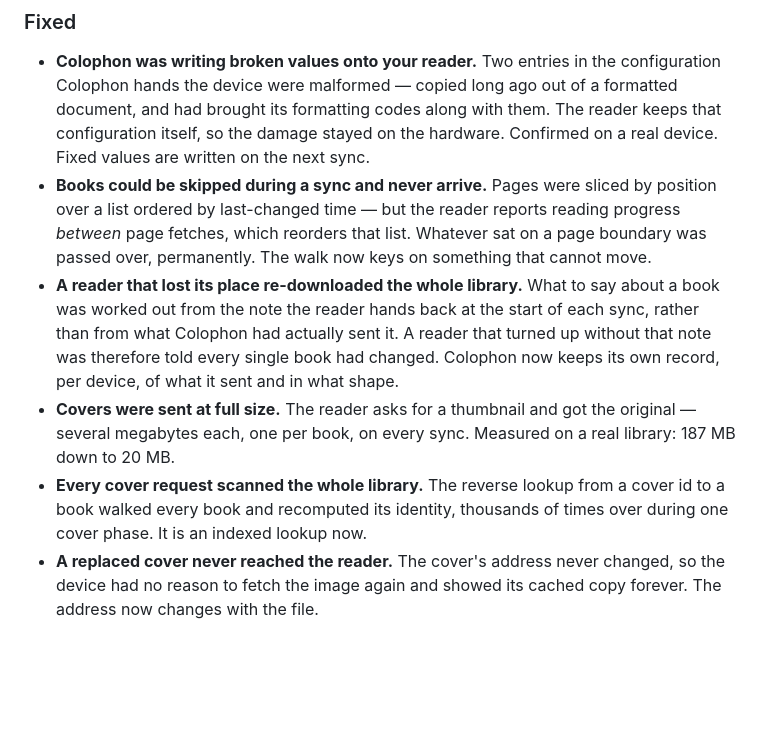
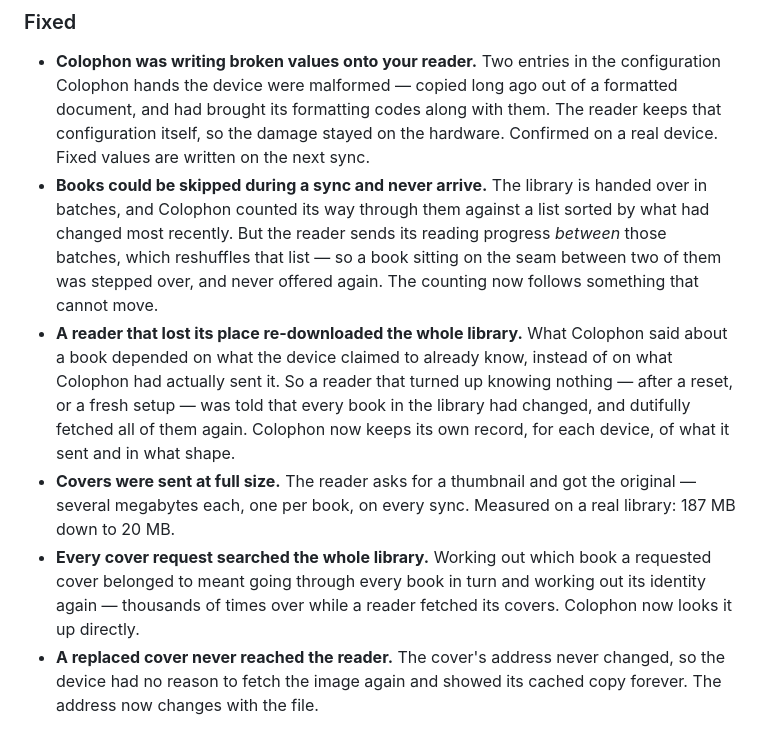
Before and after one commit to cgillinger/colophon, a Markdown page: CHANGELOG.md, the part around the change. GitHub-like rendering; blank space fills up the shorter version.

Commit message:
docs: beskriv vad som hände i stället för att hitta på en bild
"Lappen läsplattan lämnar tillbaka vid varje synk" var en metafor jag
myntade för synktoken. En påhittad bild är inte tydligare än fackordet
den ersätter — läsaren undrar bara vilken lapp.

Posten säger nu vad som faktiskt inträffade: vad Colophon sa om en bok
berodde på vad läsplattan påstod sig redan veta, så en enhet som dök upp
utan att veta något — efter en återställning eller en ny uppsättning —
fick höra att varje bok hade ändrats och hämtade hem hela biblioteket
igen. Det är den konsekvensen läsaren känner igen, och den behöver ingen
bild.

Två grannposter i samma släpp hade samma fel: "pages sliced by position
over a list ordered by last-changed time" och "the reverse lookup from a
cover id walked every book and recomputed its identity". Nu: böcker
skickas i omgångar och en bok i skarven mellan två kunde hoppas över, och
Colophon gick igenom hela biblioteket för att lista ut vilken bok ett
omslag hörde till.

Co-Authored-By: Claude Opus 5 <noreply@anthropic.com>

```diff
--- a/CHANGELOG.md
+++ b/CHANGELOG.md
@@ -414,23 +414,26 @@ after an e-reader there never finished downloading covers on a large library.
   them. The reader keeps that configuration itself, so the damage stayed on
   the hardware.
   Confirmed on a real device. Fixed values are written on the next sync.
-- **Books could be skipped during a sync and never arrive.** Pages were sliced
-  by position over a list ordered by last-changed time — but the reader reports
-  reading progress *between* page fetches, which reorders that list. Whatever
-  sat on a page boundary was passed over, permanently. The walk now keys on
-  something that cannot move.
-- **A reader that lost its place re-downloaded the whole library.** What to say
-  about a book was worked out from the note the reader hands back at the start
-  of each sync, rather than from what Colophon had actually sent it. A reader
-  that turned up without that note was therefore told every single book had
-  changed. Colophon now keeps its own record, per device, of what it sent and
-  in what shape.
+- **Books could be skipped during a sync and never arrive.** The library is
+  handed over in batches, and Colophon counted its way through them against a
+  list sorted by what had changed most recently. But the reader sends its
+  reading progress *between* those batches, which reshuffles that list — so a
+  book sitting on the seam between two of them was stepped over, and never
+  offered again. The counting now follows something that cannot move.
+- **A reader that lost its place re-downloaded the whole library.** What
+  Colophon said about a book depended on what the device claimed to already
+  know, instead of on what Colophon had actually sent it. So a reader that
+  turned up knowing nothing — after a reset, or a fresh setup — was told that
+  every book in the library had changed, and dutifully fetched all of them
+  again. Colophon now keeps its own record, for each device, of what it sent
+  and in what shape.
 - **Covers were sent at full size.** The reader asks for a thumbnail and got
   the original — several megabytes each, one per book, on every sync. Measured
   on a real library: 187 MB down to 20 MB.
-- **Every cover request scanned the whole library.** The reverse lookup from a
-  cover id to a book walked every book and recomputed its identity, thousands
-  of times over during one cover phase. It is an indexed lookup now.
+- **Every cover request searched the whole library.** Working out which book a
+  requested cover belonged to meant going through every book in turn and
+  working out its identity again — thousands of times over while a reader
+  fetched its covers. Colophon now looks it up directly.
 - **A replaced cover never reached the reader.** The cover's address never
   changed, so the device had no reason to fetch the image again and showed its
   cached copy forever. The address now changes with the file.
```
